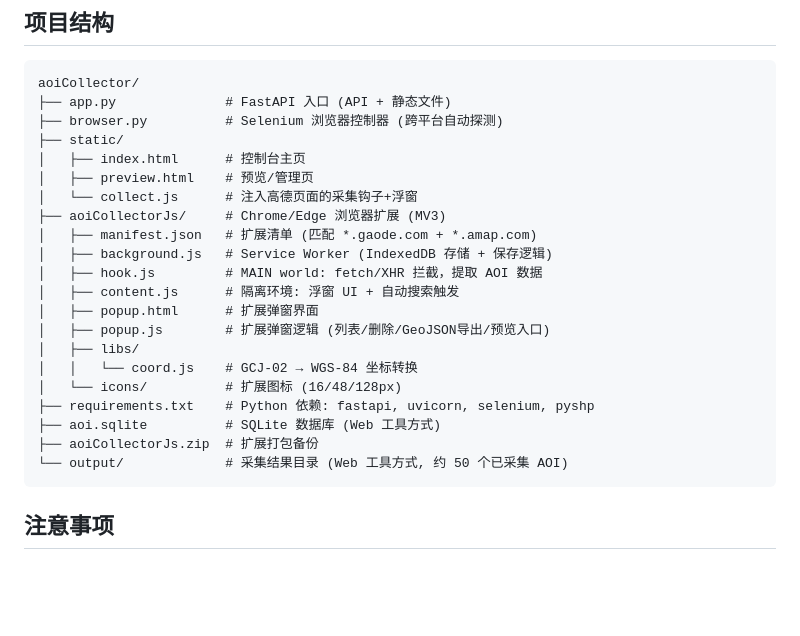
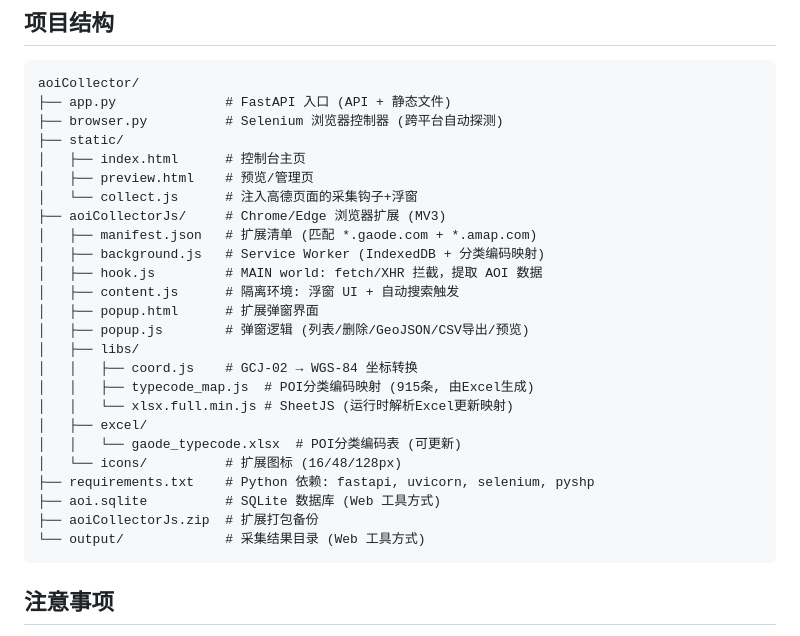
Before and after one commit to eqeqeqr/aoiCollector, a Markdown page: README.md, the part around one of its changes. GitHub-like rendering; blank space fills up the shorter version.

````diff
--- a/README.md
+++ b/README.md
@@ -111,18 +137,22 @@ aoiCollector/
 │   └── collect.js      # 注入高德页面的采集钩子+浮窗
 ├── aoiCollectorJs/     # Chrome/Edge 浏览器扩展 (MV3)
 │   ├── manifest.json   # 扩展清单 (匹配 *.gaode.com + *.amap.com)
-│   ├── background.js   # Service Worker (IndexedDB 存储 + 保存逻辑)
+│   ├── background.js   # Service Worker (IndexedDB + 分类编码映射)
 │   ├── hook.js         # MAIN world: fetch/XHR 拦截，提取 AOI 数据
 │   ├── content.js      # 隔离环境: 浮窗 UI + 自动搜索触发
 │   ├── popup.html      # 扩展弹窗界面
-│   ├── popup.js        # 扩展弹窗逻辑 (列表/删除/GeoJSON导出/预览入口)
+│   ├── popup.js        # 弹窗逻辑 (列表/删除/GeoJSON/CSV导出/预览)
 │   ├── libs/
-│   │   └── coord.js    # GCJ-02 → WGS-84 坐标转换
+│   │   ├── coord.js    # GCJ-02 → WGS-84 坐标转换
+│   │   ├── typecode_map.js  # POI分类编码映射 (915条, 由Excel生成)
+│   │   └── xlsx.full.min.js # SheetJS (运行时解析Excel更新映射)
+│   ├── excel/
+│   │   └── gaode_typecode.xlsx  # POI分类编码表 (可更新)
 │   └── icons/          # 扩展图标 (16/48/128px)
 ├── requirements.txt    # Python 依赖: fastapi, uvicorn, selenium, pyshp
 ├── aoi.sqlite          # SQLite 数据库 (Web 工具方式)
 ├── aoiCollectorJs.zip  # 扩展打包备份
-└── output/             # 采集结果目录 (Web 工具方式, 约 50 个已采集 AOI)
+└── output/             # 采集结果目录 (Web 工具方式)
 ```
 
 ## 注意事项
````
Also changed, not shown: other parts of README.md (+29 -3 lines).
